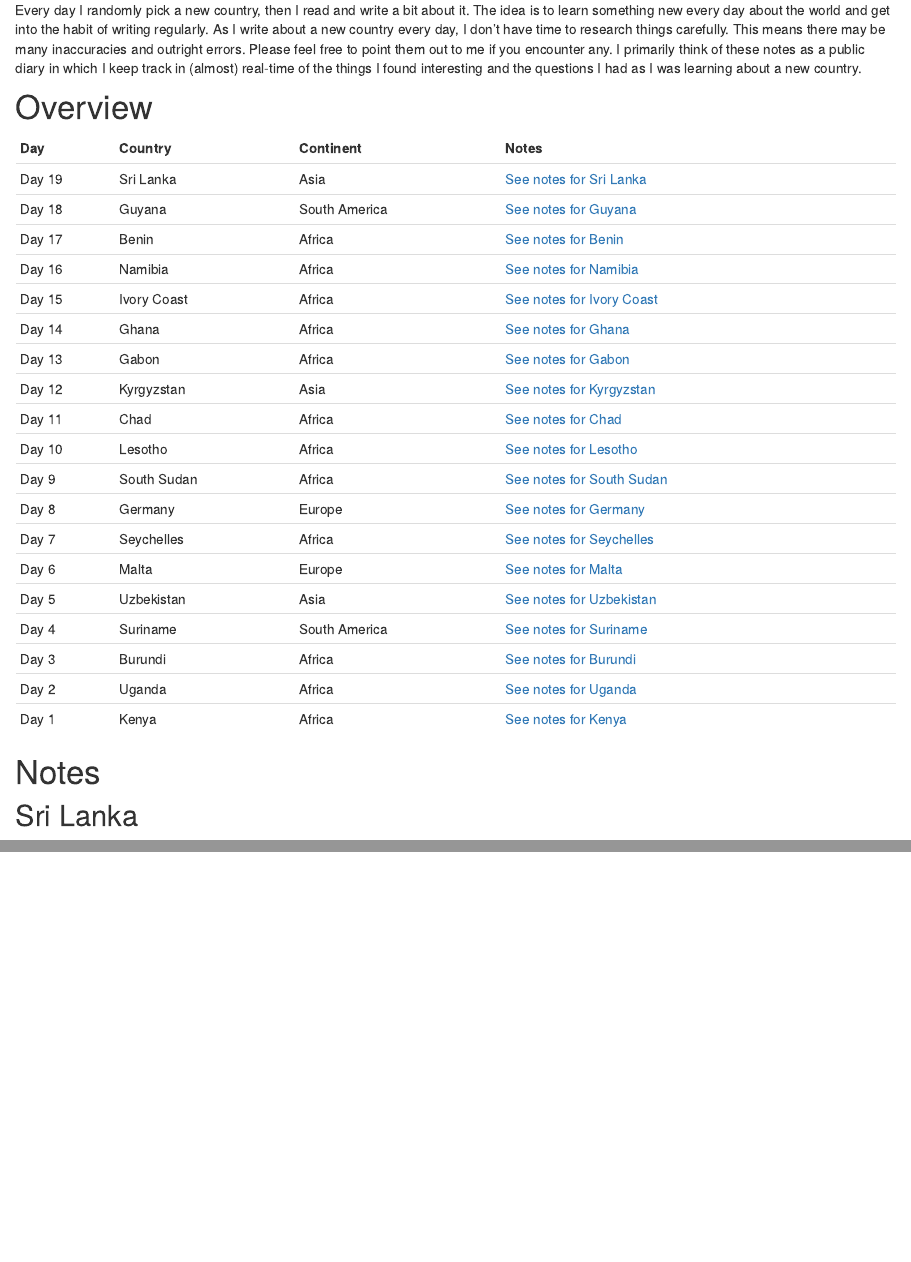
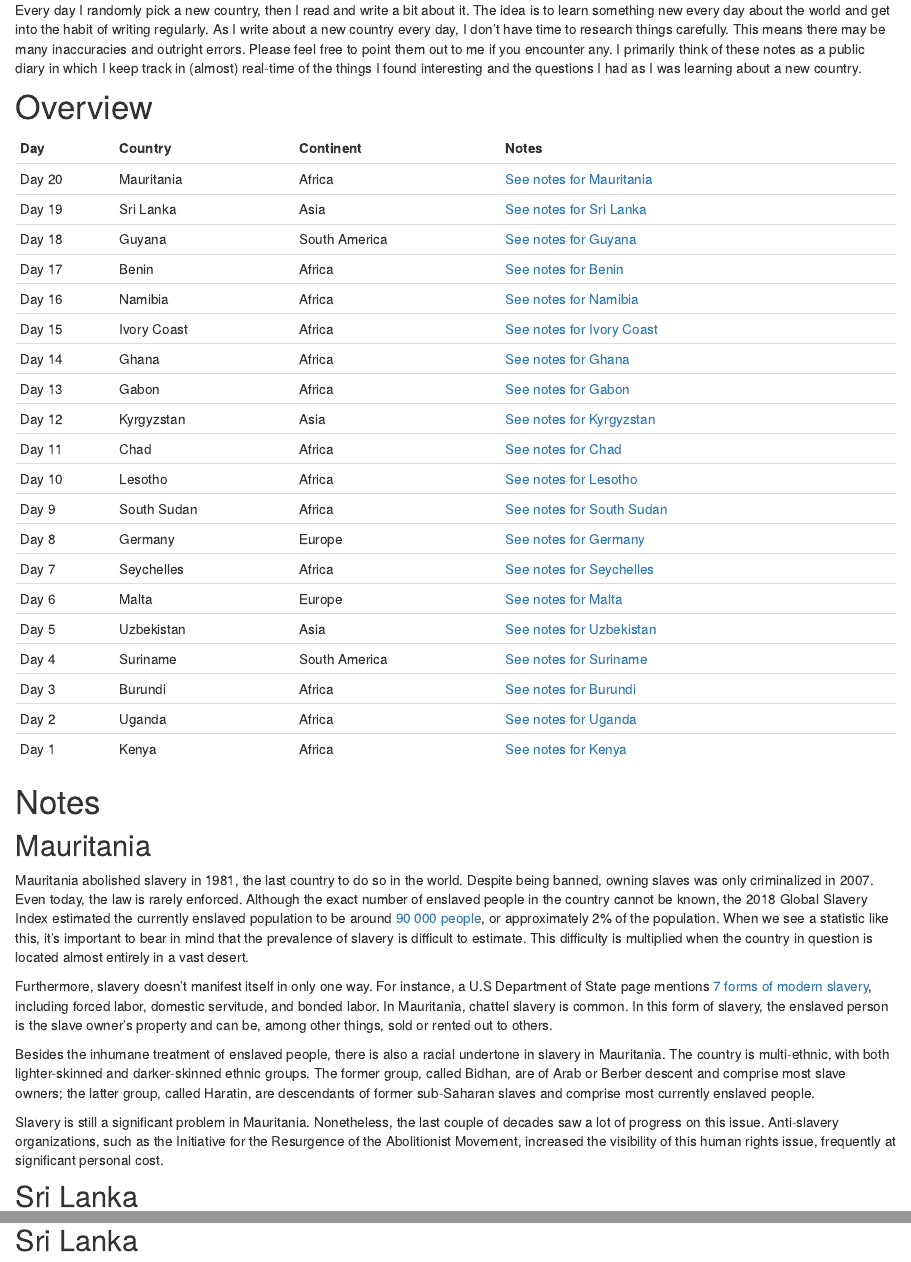
Before and after one commit to danielbanki/daniel_banki, an R Markdown document (one-day.Rmd): the page in a window 1100 px wide, from 180 px down, and a second part further down, joined at a grey line. Rendered offline with R 4.5, knitr and Pandoc, with nearby package versions; drawn as R Markdown's standard HTML page in place of the format the file asks for.

Commit message:
add mauritania

````diff
--- a/one-day.Rmd
+++ b/one-day.Rmd
@@ -15,6 +15,7 @@ knitr::opts_chunk$set(echo = FALSE)
 ```{r prepare-table}
 posts <- tidyr::tribble(
   ~Day, ~Country, ~Continent, ~Notes,
+  "Day 20", "Mauritania", "Africa", "[See notes for Mauritania](#mauritania)",
   "Day 19", "Sri Lanka", "Asia", "[See notes for Sri Lanka](#sri-lanka)",
   "Day 18", "Guyana", "South America", "[See notes for Guyana](#guyana)",
   "Day 17", "Benin", "Africa", "[See notes for Benin](#benin)",
@@ -43,6 +44,16 @@ knitr::kable(posts)
 ```
 
 # Notes
+
+## Mauritania
+
+Mauritania abolished slavery in 1981, the last country to do so in the world. Despite being banned, owning slaves was only criminalized in 2007. Even today, the law is rarely enforced. Although the exact number of enslaved people in the country cannot be known, the 2018 Global Slavery Index estimated the currently enslaved population to be around [90 000 people]( https://www.globalslaveryindex.org/), or approximately 2% of the population. When we see a statistic like this, it’s important to bear in mind that the prevalence of slavery is difficult to estimate. This difficulty is multiplied when the country in question is located almost entirely in a vast desert.
+
+Furthermore, slavery doesn’t manifest itself in only one way. For instance, a U.S Department of State page mentions [7 forms of modern slavery]( https://www.state.gov/what-is-modern-slavery/), including forced labor, domestic servitude, and bonded labor. In Mauritania, chattel slavery is common. In this form of slavery, the enslaved person is the slave owner's property and can be, among other things, sold or rented out to others.
+
+Besides the inhumane treatment of enslaved people, there is also a racial undertone in slavery in Mauritania. The country is multi-ethnic, with both lighter-skinned and darker-skinned ethnic groups. The former group, called Bidhan, are of Arab or Berber descent and comprise most slave owners; the latter group, called Haratin, are descendants of former sub-Saharan slaves and comprise most currently enslaved people.
+
+Slavery is still a significant problem in Mauritania. Nonetheless, the last couple of decades saw a lot of progress on this issue. Anti-slavery organizations, such as the Initiative for the Resurgence of the Abolitionist Movement, increased the visibility of this human rights issue, frequently at significant personal cost.
 
 ## Sri Lanka
 
````
Also changed, not shown: 3 other files.
